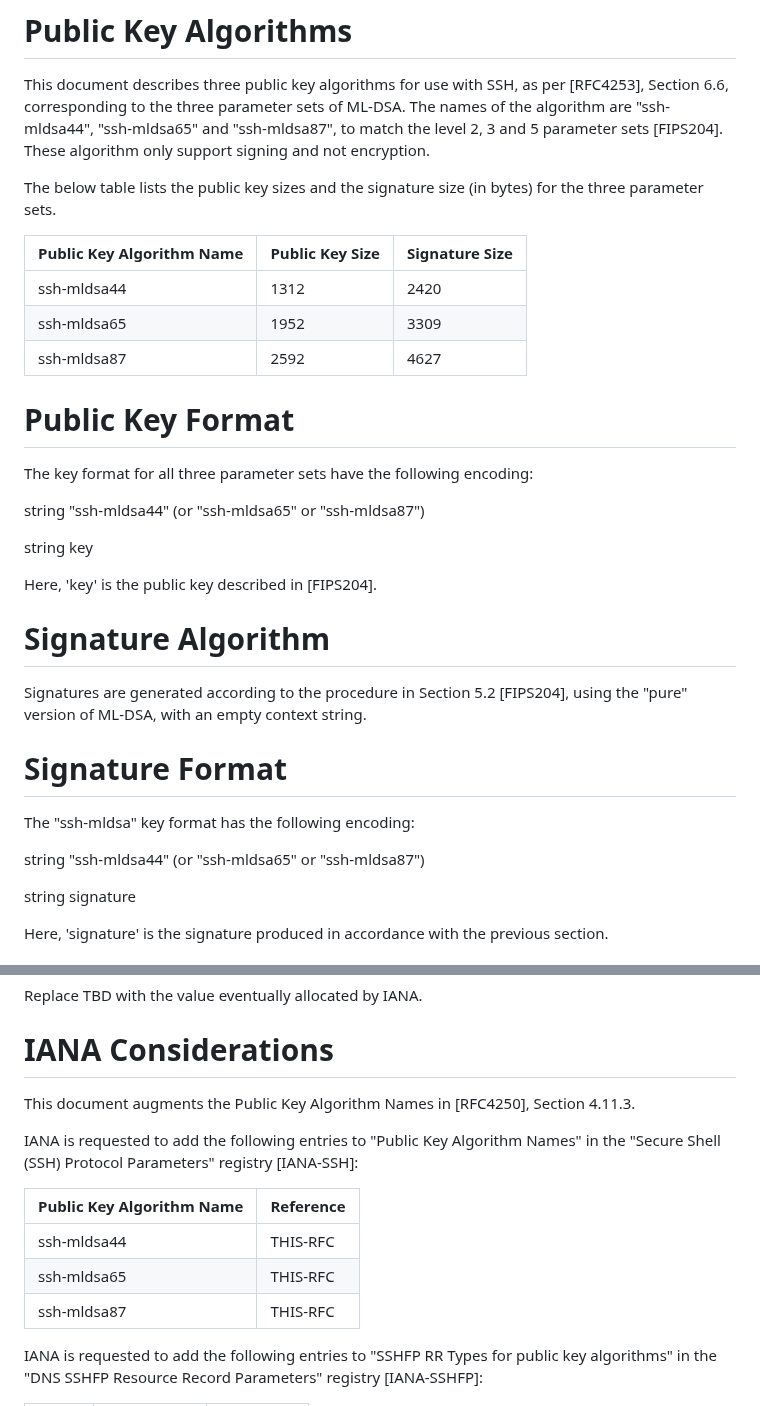
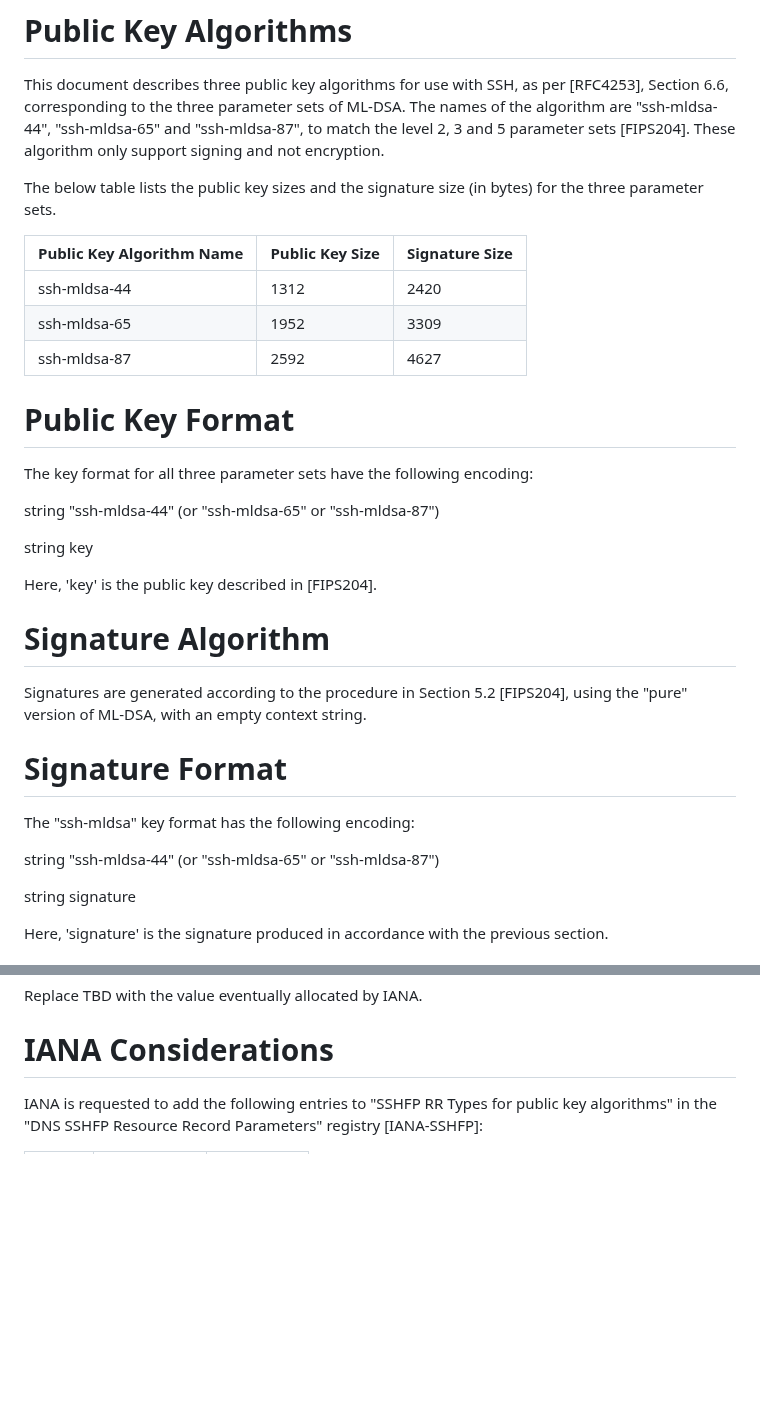
Before and after one commit to sfluhrer/ssh-mldsa, a Markdown page: draft-sfluhrer-ssh-mldsa.md, 2 parts joined by grey strips. GitHub-like rendering; blank space fills up the shorter version.

Commit message:
replace ssh-mldsa44 with ssh-mldsa-44
Similarly with 65 and 87

```diff
--- a/draft-sfluhrer-ssh-mldsa.md
+++ b/draft-sfluhrer-ssh-mldsa.md
@@ -93,22 +93,22 @@ informative:
 
    This document describes three public key algorithms for use with SSH, as
    per [RFC4253], Section 6.6, corresponding to the three parameter sets of ML-DSA.
-   The names of the algorithm are "ssh-mldsa44", "ssh-mldsa65" and "ssh-mldsa87", to match the level 2, 3 and 5 parameter sets [FIPS204].
+   The names of the algorithm are "ssh-mldsa-44", "ssh-mldsa-65" and "ssh-mldsa-87", to match the level 2, 3 and 5 parameter sets [FIPS204].
    These algorithm only support signing and not encryption.
 
    The below table lists the public key sizes and the signature size (in bytes) for the three parameter sets.
 
    | Public Key Algorithm Name | Public Key Size | Signature Size |
    | ------------------------- | --------------- | -------------- |
-   | ssh-mldsa44               | 1312            | 2420           |
-   | ssh-mldsa65               | 1952            | 3309           |
-   | ssh-mldsa87               | 2592            | 4627           |
+   | ssh-mldsa-44              | 1312            | 2420           |
+   | ssh-mldsa-65              | 1952            | 3309           |
+   | ssh-mldsa-87              | 2592            | 4627           |
 
 # Public Key Format
 
    The key format for all three parameter sets have the following encoding:
 
-   string "ssh-mldsa44" (or "ssh-mldsa65" or "ssh-mldsa87")
+   string "ssh-mldsa-44" (or "ssh-mldsa-65" or "ssh-mldsa-87")
 
    string key
 
@@ -123,7 +123,7 @@ informative:
 
    The "ssh-mldsa" key format has the following encoding:
 
-   string "ssh-mldsa44" (or "ssh-mldsa65" or "ssh-mldsa87")
+   string "ssh-mldsa-44" (or "ssh-mldsa-65" or "ssh-mldsa-87")
 
    string signature
 
@@ -160,18 +160,6 @@ informative:
 
 # IANA Considerations
 
-   This document augments the Public Key Algorithm Names in [RFC4250], Section 4.11.3.
-
-   IANA is requested to add the following entries to "Public Key Algorithm
-   Names" in the "Secure Shell (SSH) Protocol Parameters" registry
-   [IANA-SSH]:
-
-   | Public Key Algorithm Name | Reference |
-   | ------------------------- | --------- |
-   | ssh-mldsa44               | THIS-RFC  |
-   | ssh-mldsa65               | THIS-RFC  |
-   | ssh-mldsa87               | THIS-RFC  |
-
    IANA is requested to add the following entries to "SSHFP RR Types for
    public key algorithms" in the "DNS SSHFP Resource Record Parameters"
    registry [IANA-SSHFP]:
```
